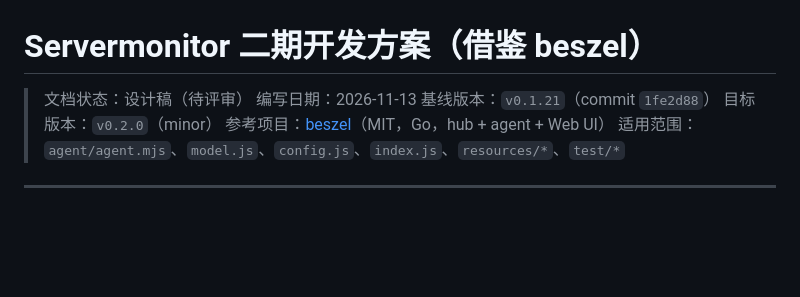
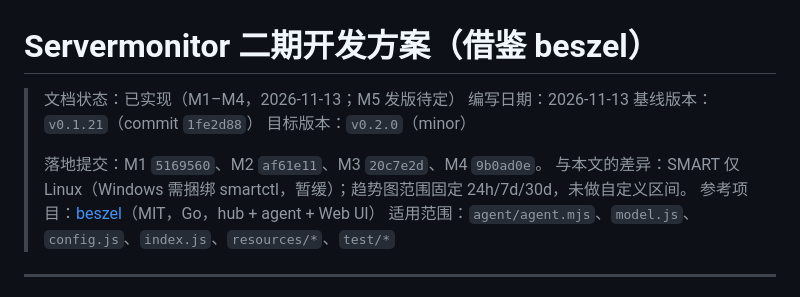
Before and after one commit to qsbb/servermonitor, a Markdown page: docs/二期开发方案-beszel借鉴.md, the part around the change. Drawn GitHub-style; blank space fills up the shorter version.

```diff
--- a/docs/二期开发方案-beszel借鉴.md
+++ b/docs/二期开发方案-beszel借鉴.md
@@ -1,9 +1,12 @@
 # Servermonitor 二期开发方案（借鉴 beszel）
 
-> 文档状态：设计稿（待评审）
+> 文档状态：已实现（M1–M4，2026-11-13；M5 发版待定）
 > 编写日期：2026-11-13
 > 基线版本：`v0.1.21`（commit `1fe2d88`）
 > 目标版本：`v0.2.0`（minor）
+>
+> 落地提交：M1 `5169560`、M2 `af61e11`、M3 `20c7e2d`、M4 `9b0ad0e`。
+> 与本文的差异：SMART 仅 Linux（Windows 需捆绑 smartctl，暂缓）；趋势图范围固定 24h/7d/30d，未做自定义区间。
 > 参考项目：[beszel](https://github.com/henrygd/beszel)（MIT，Go，hub + agent + Web UI）
 > 适用范围：`agent/agent.mjs`、`model.js`、`config.js`、`index.js`、`resources/*`、`test/*`
 
```
Also changed, not shown: docs/项目交接文档.md (+11 -0 lines).
